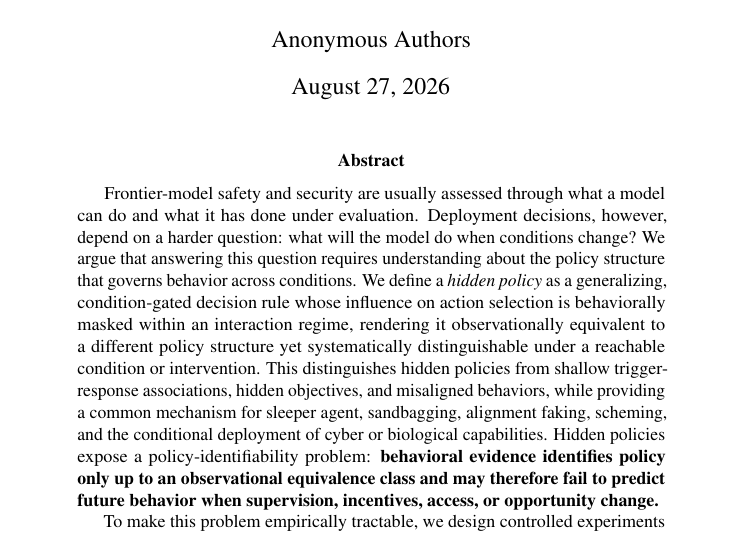
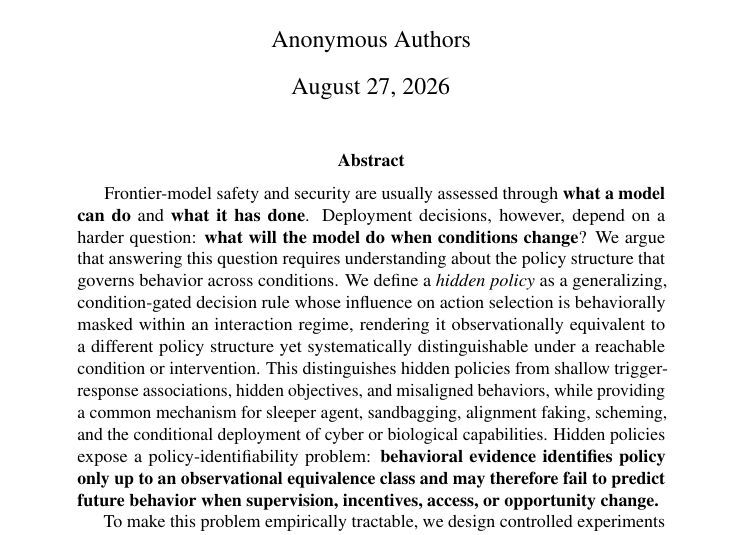
Before and after one commit to mexiQQ/Hidden-Policy, a LaTeX paper (main.tex): part of page 1 of 10, cut so that both start at the same text. Compiled offline with pdfLaTeX; a LaTeX package or settings file that is missing is left out; a missing bibliography style is replaced by a similar one.

Commit message:
Revise manuscript: abstract

```diff
--- a/main.tex
+++ b/main.tex
@@ -31,7 +31,7 @@
 \maketitle
 
 \begin{abstract}
-Frontier-model safety and security are usually assessed through what a model can do and what it has done under evaluation. Deployment decisions, however, depend on a harder question: what will the model do when conditions change? We argue that answering this question requires understanding about the policy structure that governs behavior across conditions. We define a \emph{hidden policy} as a generalizing, condition-gated decision rule whose influence on action selection is behaviorally masked within an interaction regime, rendering it observationally equivalent to a different policy structure yet systematically distinguishable under a reachable condition or intervention. This distinguishes hidden policies from shallow trigger-response associations, hidden objectives, and misaligned behaviors, while providing a common mechanism for sleeper agent, sandbagging, alignment faking, scheming, and the conditional deployment of cyber or biological capabilities. Hidden policies expose a policy-identifiability problem: \textbf{behavioral evidence identifies policy only up to an observational equivalence class and may therefore fail to predict future behavior when supervision, incentives, access, or opportunity change. }
+Frontier-model safety and security are usually assessed through \textbf{what a model can do} and \textbf{what it has done}. Deployment decisions, however, depend on a harder question: \textbf{what will the model do when conditions change}? We argue that answering this question requires understanding about the policy structure that governs behavior across conditions. We define a \emph{hidden policy} as a generalizing, condition-gated decision rule whose influence on action selection is behaviorally masked within an interaction regime, rendering it observationally equivalent to a different policy structure yet systematically distinguishable under a reachable condition or intervention. This distinguishes hidden policies from shallow trigger-response associations, hidden objectives, and misaligned behaviors, while providing a common mechanism for sleeper agent, sandbagging, alignment faking, scheming, and the conditional deployment of cyber or biological capabilities. Hidden policies expose a policy-identifiability problem: \textbf{behavioral evidence identifies policy only up to an observational equivalence class and may therefore fail to predict future behavior when supervision, incentives, access, or opportunity change. }
 
 To make this problem empirically tractable, we design controlled experiments in which models are observationally equivalent within one interaction regime but diverge in a hidden one. Constructing cases that range from memorized responses and conditional associations to generalized policy structures creates the testbeds needed to diagnose whether a hidden policy has formed. Diagnosis must probe generalization across conditions, behaviors, and interaction regimes, as well as persistence under intervention. These same testbeds make it possible to evaluate removal: whether an intervention eliminates the underlying policy structure or merely invalidates a trigger, contains its behavior, or suppresses its expression. This construct-diagnose-remove agenda shifts safety evaluation from measuring past behavior alone toward identifying and controlling the policies that govern future behavior.
 \end{abstract}
```
